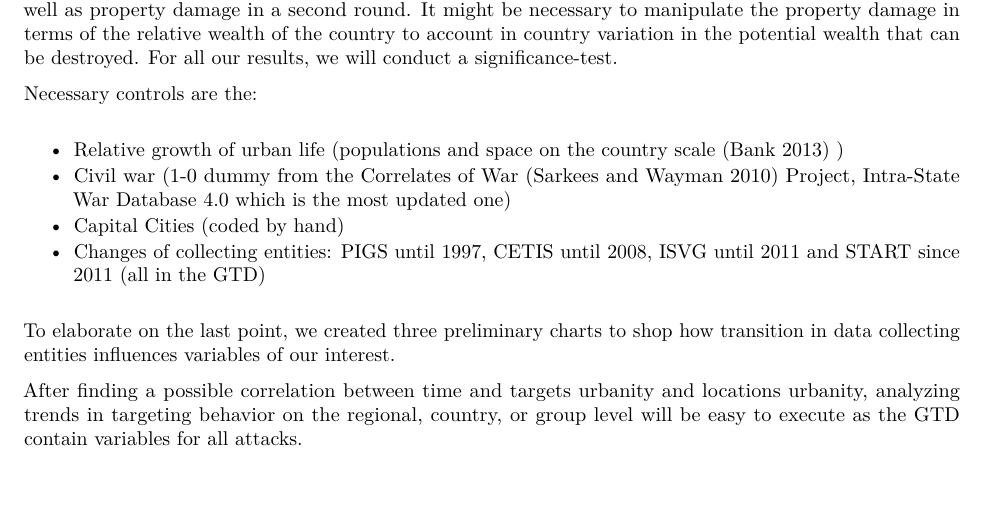
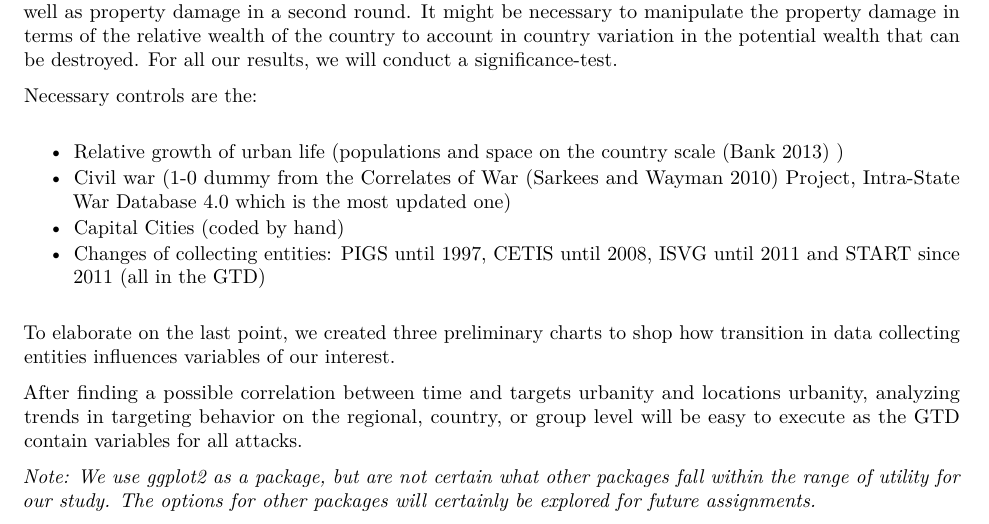
Before and after one commit to SaschaSchuster/CSSDA_Assignment2_UrbanTerror, an R Markdown document (A2MarkdownDraft.Rmd): part of page 5 of 8, cut so that both start at the same text. The pictures show the output file A2MarkdownDraft.pdf that the author committed with the source.

Commit message:
herewego

````diff
--- a/A2MarkdownDraft.Rmd
+++ b/A2MarkdownDraft.Rmd
@@ -79,6 +79,8 @@ To elaborate on the last point, we created three preliminary charts to shop how
 
 After finding a possible correlation between time and targets urbanity and locations urbanity, analyzing trends in targeting behavior on the regional, country, or group level will be easy to execute as the GTD contain variables for all attacks.
 
+*Note: We use ggplot2 as a package, but are not certain what other packages fall within the range of utility for our study.  The options for other packages will certainly be explored for future assignments.*
+
 ```{r, echo=FALSE, message=FALSE}
 #Load basic R packages
 library(foreign)
````
Also changed, not shown: A2MarkdownDraft.pdf.
